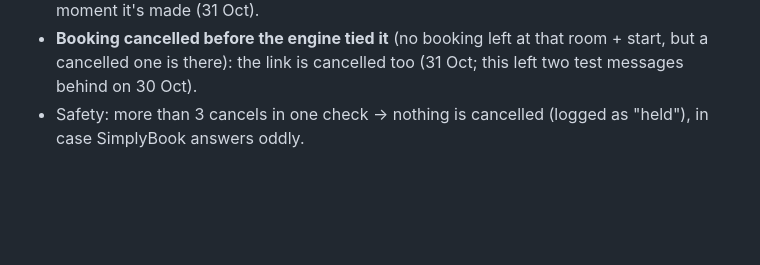
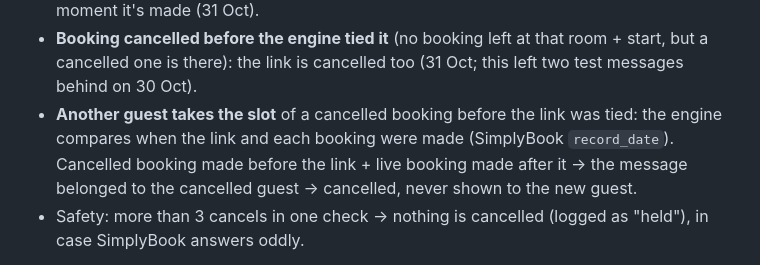
Before and after one commit to donttelldadyet-prog/round2-tv-launcher, a Markdown page: docs/guest-messages.md, the part around the change. GitHub-like rendering; blank space fills up the shorter version.

Commit message:
Docs: new guest in a cancelled slot never gets the old guest's message
Co-Authored-By: Claude Opus 5.5 <noreply@anthropic.com>
Claude-Session: https://claude.ai/code/session_01Eqv2dzbr4Na4t6FWk2KkSD

```diff
--- a/docs/guest-messages.md
+++ b/docs/guest-messages.md
@@ -149,6 +149,9 @@ it on to Make's mirror-rooms scenario unchanged). The engine also checks right b
 - **Online bookings** (booking page "Celebrating?"): the message is tied to its booking the moment it's made (31 Oct).
 - **Booking cancelled before the engine tied it** (no booking left at that room + start, but a cancelled one is there):
   the link is cancelled too (31 Oct; this left two test messages behind on 30 Oct).
+- **Another guest takes the slot** of a cancelled booking before the link was tied: the engine compares when the link and
+  each booking were made (SimplyBook `record_date`). Cancelled booking made before the link + live booking made after it →
+  the message belonged to the cancelled guest → cancelled, never shown to the new guest.
 - Safety: more than 3 cancels in one check → nothing is cancelled (logged as "held"), in case SimplyBook answers oddly.
 
 Costs: one SimplyBook read per booking change (120 days of bookings); Make only when a message actually moves. Staff can see the
```
